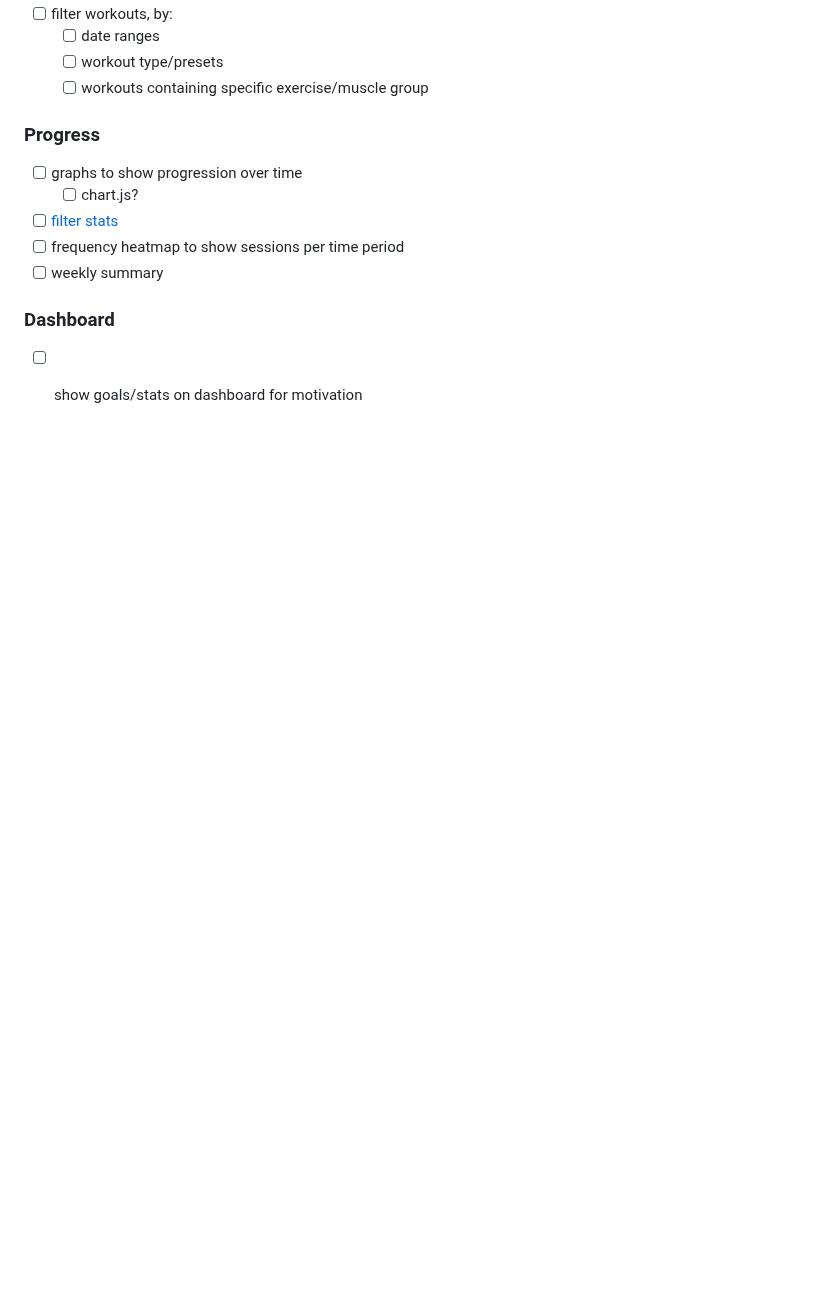
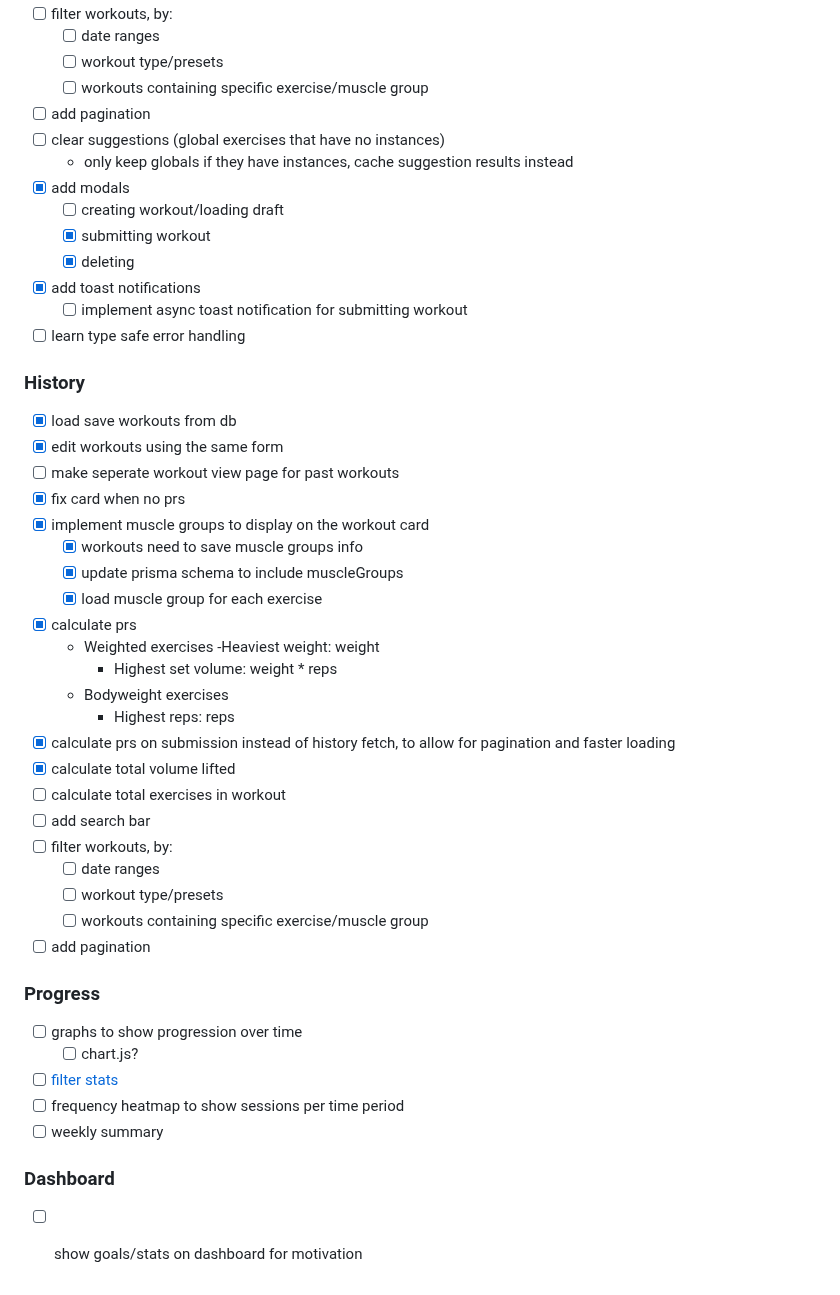
Before and after one commit to laoz40/Horus, a Markdown page: README.md, the part around one of its changes. GitHub-like rendering; blank space fills up the shorter version.

```diff
--- a/README.md
+++ b/README.md
@@ -104,6 +115,42 @@ this app.
     - [ ] date ranges
     - [ ] workout type/presets
     - [ ] workouts containing specific exercise/muscle group
+- [ ] add pagination
+- [ ] clear suggestions (global exercises that have no instances)
+    - only keep globals if they have instances, cache suggestion results instead
+- [x] add modals
+    - [ ] creating workout/loading draft
+    - [x] submitting workout
+    - [x] deleting
+- [x] add toast notifications
+    - [ ] implement async toast notification for submitting workout
+- [ ] learn type safe error handling
+
+### History
+
+- [x] load save workouts from db
+- [x] edit workouts using the same form
+- [ ] make seperate workout view page for past workouts
+- [x] fix card when no prs
+- [x] implement muscle groups to display on the workout card
+    - [x] workouts need to save muscle groups info
+    - [x] update prisma schema to include muscleGroups
+    - [x] load muscle group for each exercise
+- [x] calculate prs
+    - Weighted exercises
+        -Heaviest weight: weight
+        - Highest set volume: weight * reps
+    - Bodyweight exercises
+        - Highest reps: reps
+- [x] calculate prs on submission instead of history fetch, to allow for pagination and faster loading
+- [x] calculate total volume lifted
+- [ ] calculate total exercises in workout
+- [ ] add search bar
+- [ ] filter workouts, by:
+    - [ ] date ranges
+    - [ ] workout type/presets
+    - [ ] workouts containing specific exercise/muscle group
+- [ ] add pagination
 
 ### Progress
 
```
Also changed, not shown: other parts of README.md (+41 -30 lines), screenshot-history.png (added), screenshot-workout-form.png (added), screenshot.png (deleted).
